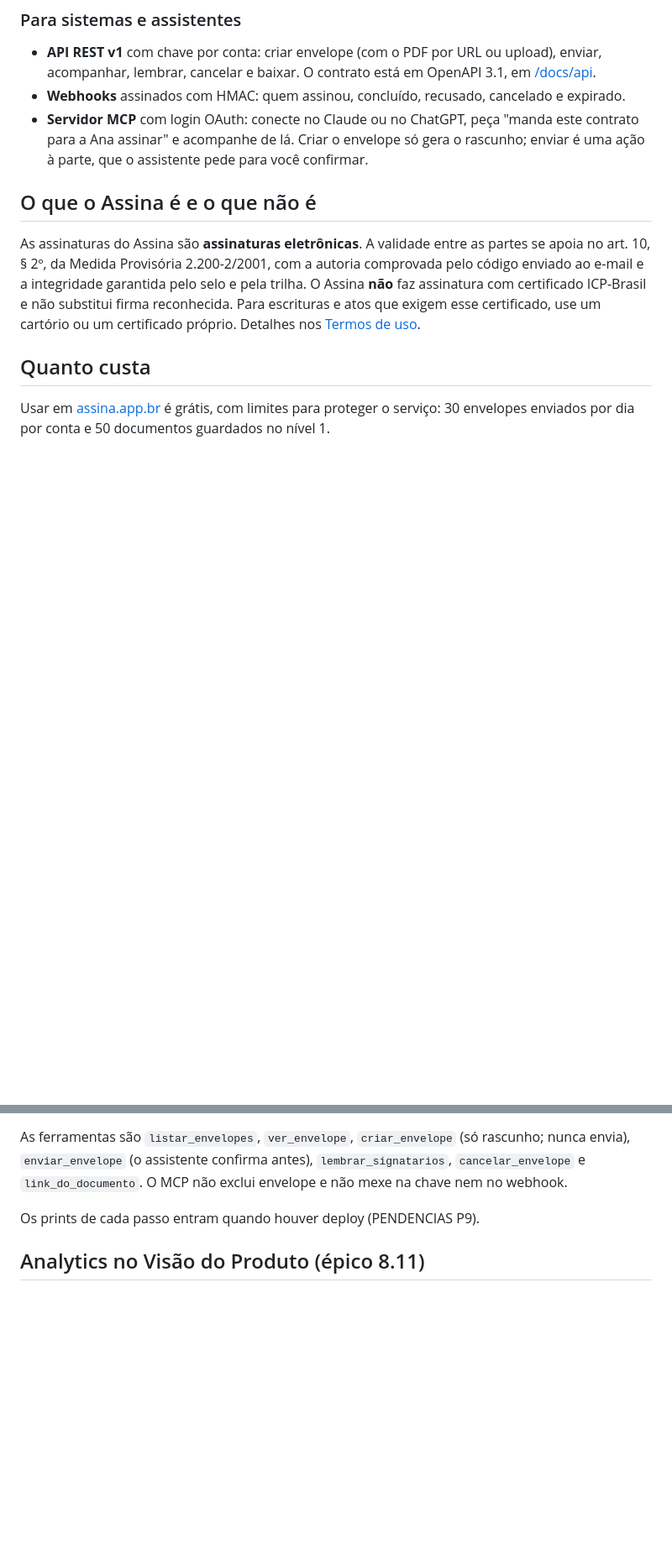
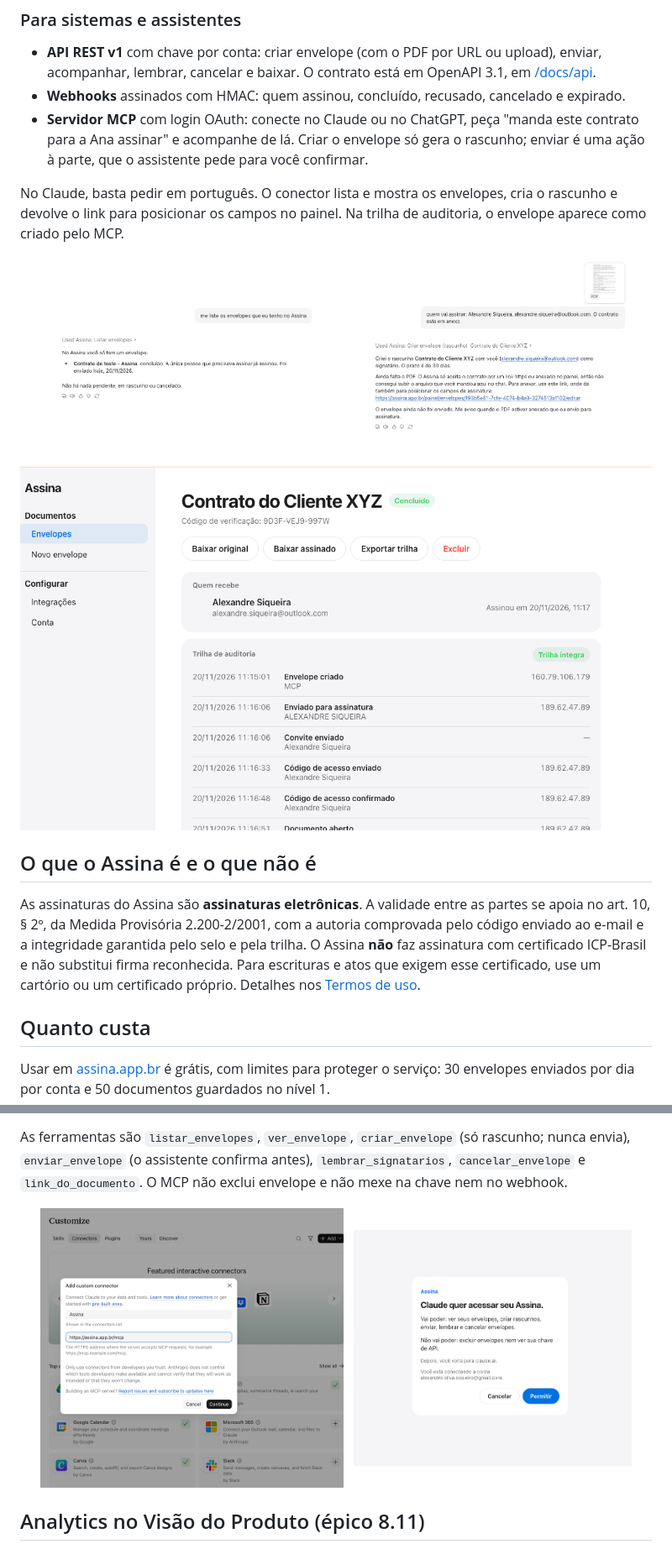
Before and after one commit to asiqueira1973/assina, a Markdown page: README.md, 2 parts joined by grey strips. Shown at 84% size. Drawn GitHub-style; pictures changed too: docs/images/claude-conector.png (added), docs/images/claude-criar.png (added), docs/images/claude-listar.png (added); blank space fills up the shorter version.

Commit message:
README: prints reais do uso no Claude e do convite; P9 feita para o Claude
Co-Authored-By: Claude Opus 5.5 <noreply@anthropic.com>

```diff
--- a/README.md
+++ b/README.md
@@ -62,6 +66,16 @@ Em [assina.app.br/verificar](https://assina.app.br/verificar), qualquer pessoa c
 - **API REST v1** com chave por conta: criar envelope (com o PDF por URL ou upload), enviar, acompanhar, lembrar, cancelar e baixar. O contrato está em OpenAPI 3.1, em [/docs/api](https://assina.app.br/docs/api).
 - **Webhooks** assinados com HMAC: quem assinou, concluído, recusado, cancelado e expirado.
 - **Servidor MCP** com login OAuth: conecte no Claude ou no ChatGPT, peça "manda este contrato para a Ana assinar" e acompanhe de lá. Criar o envelope só gera o rascunho; enviar é uma ação à parte, que o assistente pede para você confirmar.
+
+No Claude, basta pedir em português. O conector lista e mostra os envelopes, cria o rascunho e devolve o link para posicionar os campos no painel. Na trilha de auditoria, o envelope aparece como criado pelo MCP.
+
+<p align="center">
+  <img src="docs/images/claude-listar.png" width="48%" alt="No Claude: 'me liste os envelopes que eu tenho no Assina'. O Claude usa Listar envelopes e responde que há um envelope, Contrato de teste, concluído">
+  &nbsp;
+  <img src="docs/images/claude-criar.png" width="48%" alt="No Claude: o rascunho 'Contrato do Cliente XYZ' criado com o signatário, o prazo de 30 dias e o link do painel para anexar o PDF e posicionar os campos; nada é enviado sem confirmação">
+</p>
+
+![Detalhe do Contrato do Cliente XYZ: a trilha de auditoria começa com 'Envelope criado · MCP' e segue com o envio, o convite, o código e a assinatura](docs/images/trilha-mcp.png)
 
 ## O que o Assina é e o que não é
 
@@ -306,7 +320,11 @@ No Claude Code, o mesmo pode ser feito pela linha de comando: `claude mcp add --
 
 As ferramentas são `listar_envelopes`, `ver_envelope`, `criar_envelope` (só rascunho; nunca envia), `enviar_envelope` (o assistente confirma antes), `lembrar_signatarios`, `cancelar_envelope` e `link_do_documento`. O MCP não exclui envelope e não mexe na chave nem no webhook.
 
-Os prints de cada passo entram quando houver deploy (PENDENCIAS P9).
+<p align="center">
+  <img src="docs/images/claude-conector.png" width="48%" alt="No Claude, a janela Add custom connector com o nome Assina e a URL https://assina.app.br/mcp">
+  &nbsp;
+  <img src="docs/images/claude-permitir.png" width="44%" alt="A tela do Assina: 'Claude quer acessar seu Assina.' Vai poder ver os envelopes, criar rascunhos, enviar, lembrar e cancelar; não vai poder excluir envelopes nem ver a chave de API. Botões Cancelar e Permitir">
+</p>
 
 ## Analytics no Visão do Produto (épico 8.11)
 
```
Also changed, not shown: other parts of README.md (+4 -0 lines), PENDENCIAS.md (+1 -1 lines), docs/images/email-convite.png (added).
